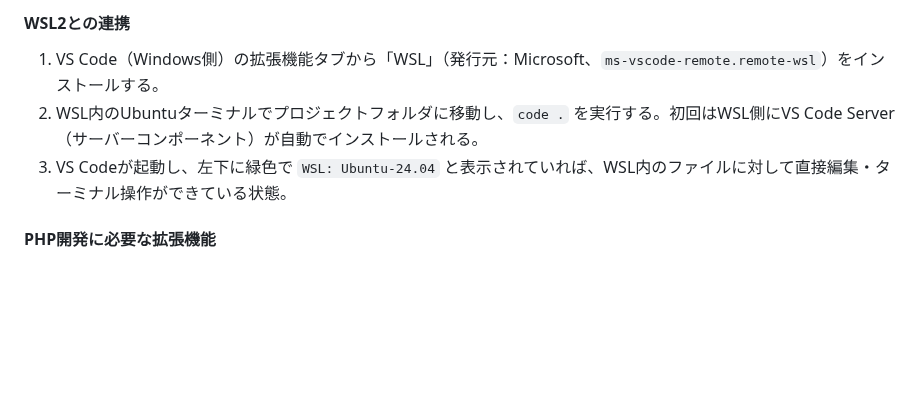
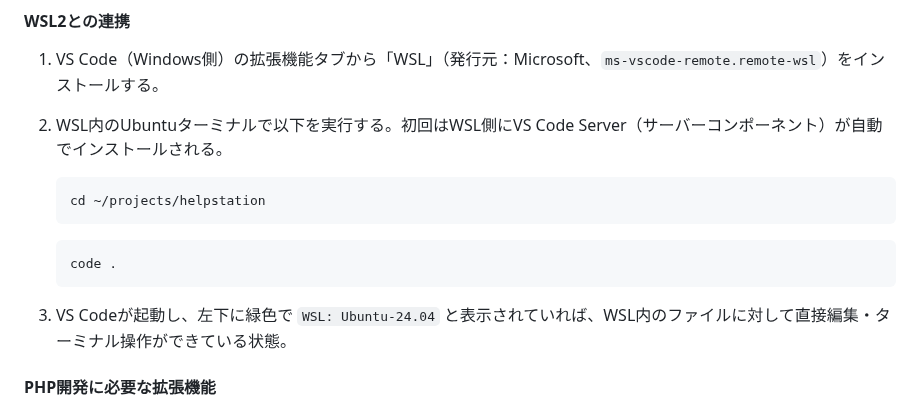
Before and after one commit to pluslub/helpstation, a Markdown page: docs/環境構築手順書.md, the part around the change. Drawn GitHub-style; blank space fills up the shorter version.

Commit message:
VS Code連携手順のプロジェクトフォルダを具体的なパスに変更
「プロジェクトフォルダに移動し」という曖昧な記載を、実際のパス
（cd ~/projects/helpstation）を明記したコマンドに変更した。

Co-Authored-By: Claude Sonnet 5 <noreply@anthropic.com>

````diff
--- a/docs/環境構築手順書.md
+++ b/docs/環境構築手順書.md
@@ -544,7 +544,15 @@ npm run dev -- --host <サーバーのTailscale IP>
 #### WSL2との連携
 
 1. VS Code（Windows側）の拡張機能タブから「WSL」（発行元：Microsoft、`ms-vscode-remote.remote-wsl`）をインストールする。
-2. WSL内のUbuntuターミナルでプロジェクトフォルダに移動し、`code .` を実行する。初回はWSL側にVS Code Server（サーバーコンポーネント）が自動でインストールされる。
+2. WSL内のUbuntuターミナルで以下を実行する。初回はWSL側にVS Code Server（サーバーコンポーネント）が自動でインストールされる。
+
+   ```bash
+   cd ~/projects/helpstation
+   ```
+
+   ```bash
+   code .
+   ```
 3. VS Codeが起動し、左下に緑色で `WSL: Ubuntu-24.04` と表示されていれば、WSL内のファイルに対して直接編集・ターミナル操作ができている状態。
 
 #### PHP開発に必要な拡張機能
````
